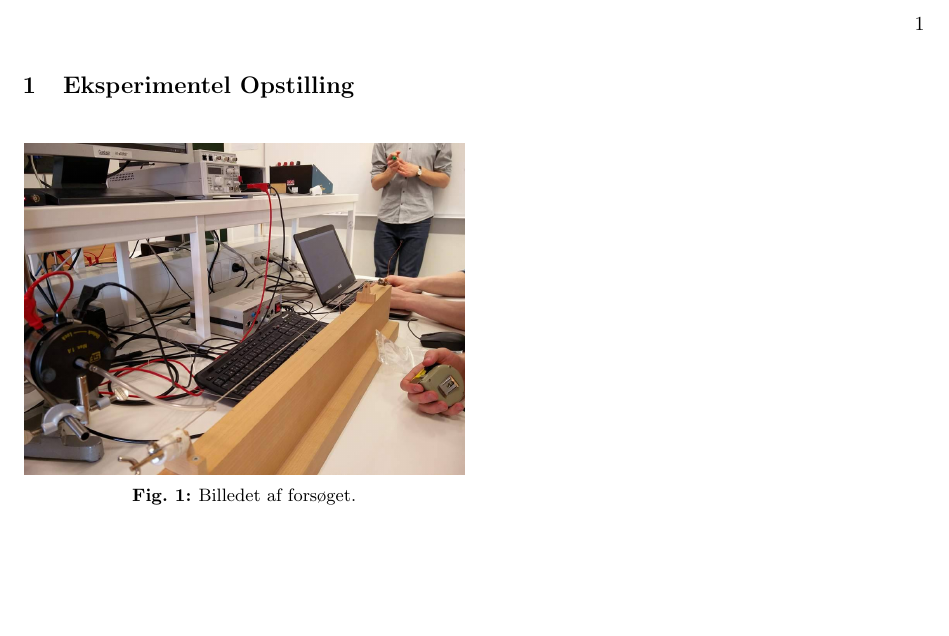
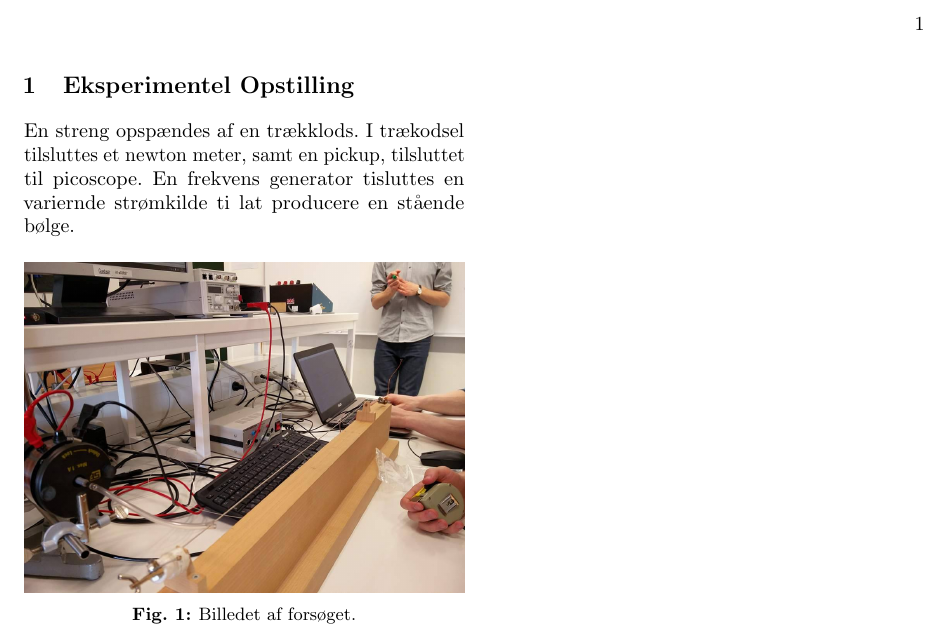
Before and after one commit to renec112/test, a LaTeX document (rapport1/D_Opstilling.tex): part of the page, cut so that both start at the same text, the shorter picture padded with empty space. Compiled offline with pdfLaTeX.

Commit message:
opstilling done

```diff
--- a/rapport1/D_Opstilling.tex
+++ b/rapport1/D_Opstilling.tex
@@ -1,9 +1,9 @@
 %\documentclass[danish, a4paper, twocolumn, oneside]{memoir}
 %\usepackage{A1_preamble}
 \documentclass[A2_main.tex]{subfiles}
-
 \begin{document}
 \section{Eksperimentel Opstilling}
+En streng opspændes af en trækklods. I trækodsel tilsluttes et newton meter, samt en pickup, tilsluttet til picoscope. En frekvens generator tisluttes en variernde strømkilde ti lat producere en stående bølge.
 \begin{figure}[H]
     \includegraphics[width=\linewidth]{opstilling.jpg}
     \caption{Billedet af forsøget.}
```
Also changed, not shown: rapport1/A2_main.pdf, 1 other file.
